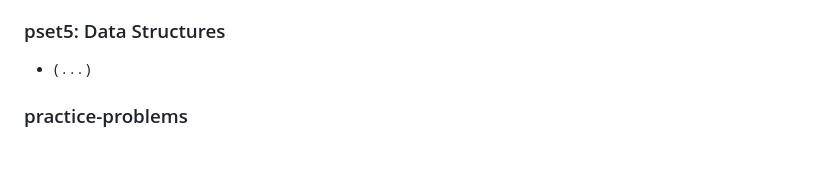
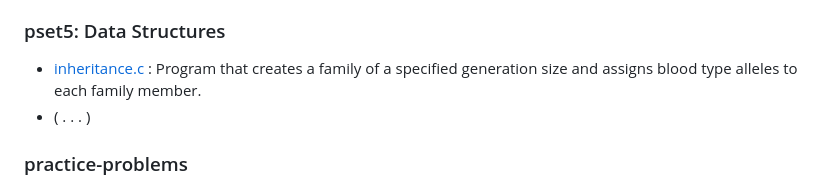
Before and after one commit to thiago-sqr/cs50-problems, a Markdown page: README.md, the part around the change. Drawn GitHub-style; blank space fills up the shorter version.

```diff
--- a/README.md
+++ b/README.md
@@ -30,6 +30,7 @@ Solving the problem sets proposed by Harvard University's CS50x course (2024): I
 - [recover.c](/pset4/recover/recover.c) : Recovering JPEGs from a memory card.
 
 ### pset5: Data Structures
+- [inheritance.c](/pset5/inheritance/inheritance.c) : Program that creates a family of a specified generation size and assigns blood type alleles to each family member.
 - ( . . . )
 
 ### practice-problems
```
